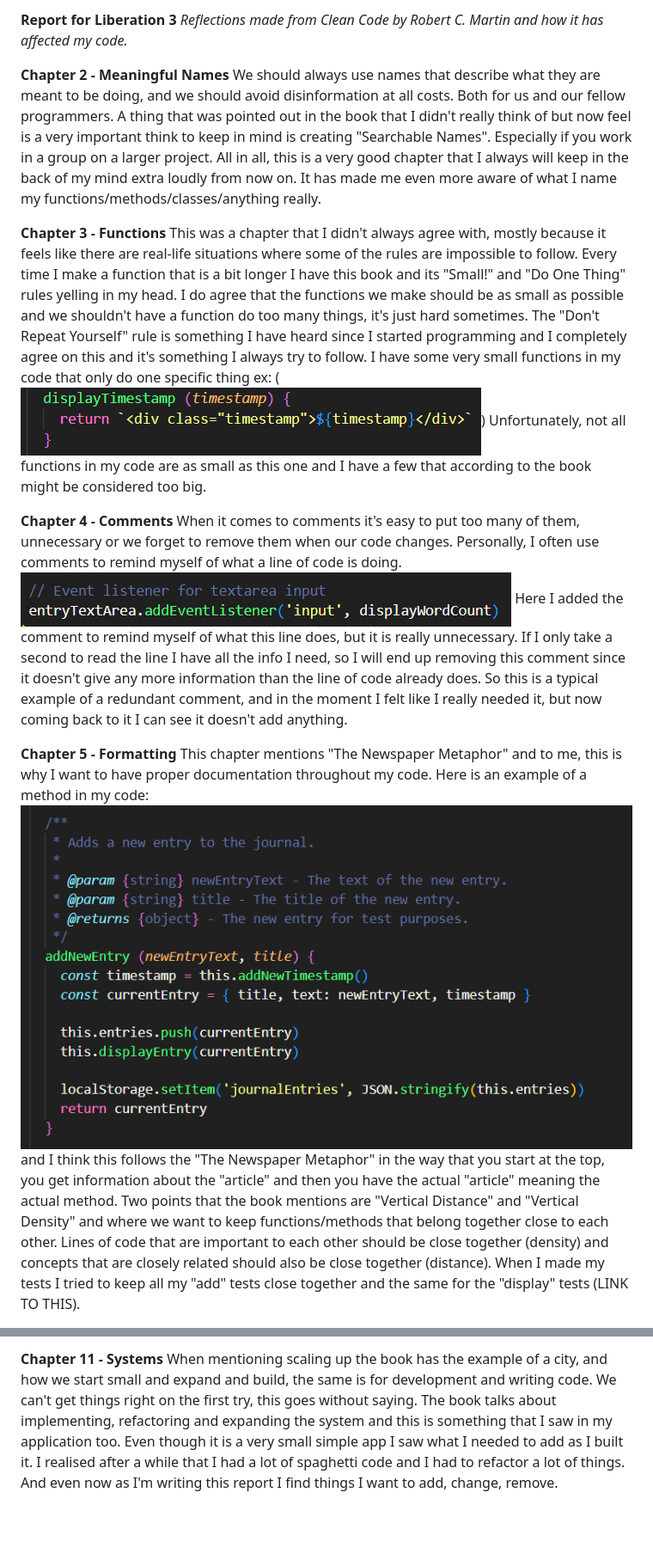
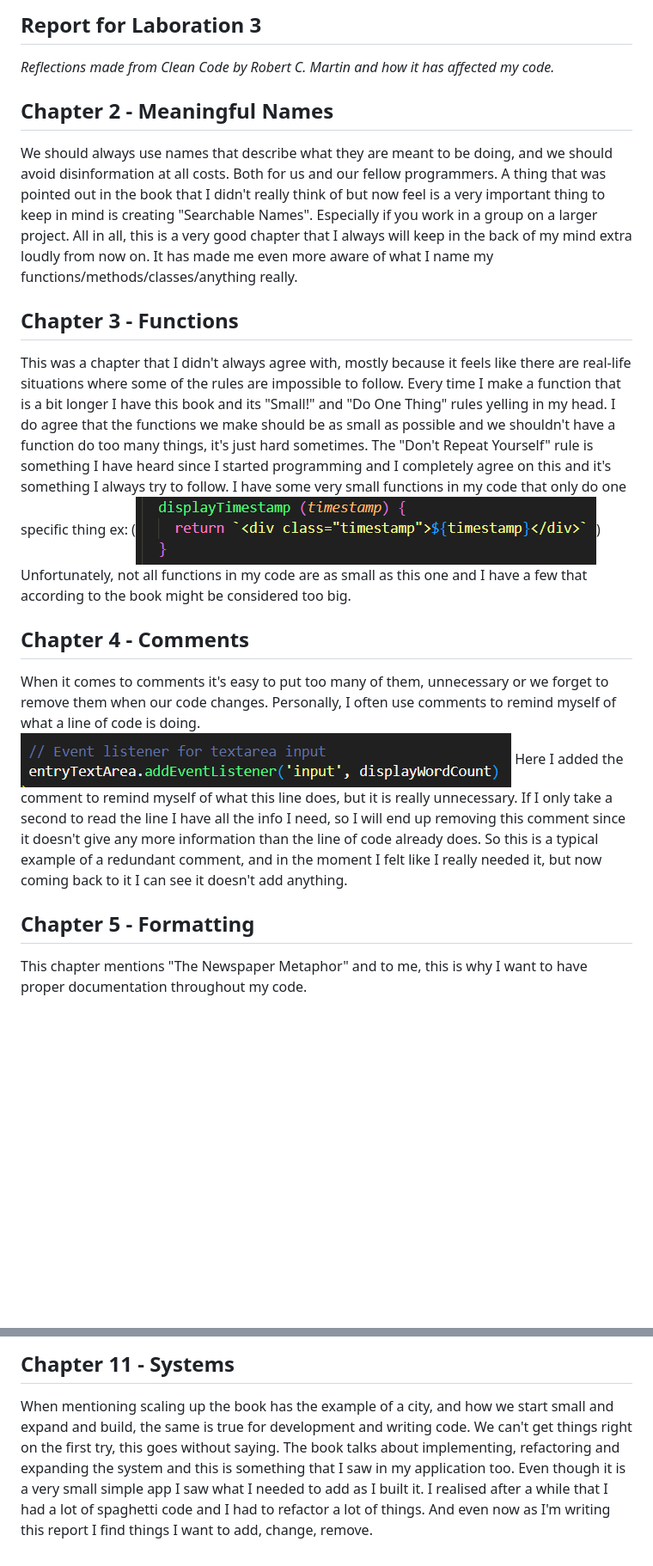
Before and after one commit to CEskilsson/Laboration-2, a Markdown page: reflection-clean-code.md, 2 parts joined by grey strips. Shown at 86% size. Drawn GitHub-style; blank space fills up the shorter version.

```diff
--- a/reflection-clean-code.md
+++ b/reflection-clean-code.md
@@ -1,17 +1,17 @@
 
-**Report for Liberation 3**
+## **Report for Laboration 3**
 *Reflections made from Clean Code by Robert C. Martin and how it has affected my code.*
 
-**Chapter 2 - Meaningful Names**
-We should always use names that describe what they are meant to be doing, and we should avoid disinformation at all costs. Both for us and our fellow programmers. A thing that was pointed out in the book that I didn't really think of but now feel is a very important think to keep in mind is creating "Searchable Names". Especially if you work in a group on a larger project. All in all, this is a very good chapter that I always will keep in the back of my mind extra loudly from now on. It has made me even more aware of what I name my functions/methods/classes/anything really.
+## **Chapter 2 - Meaningful Names**
+We should always use names that describe what they are meant to be doing, and we should avoid disinformation at all costs. Both for us and our fellow programmers. A thing that was pointed out in the book that I didn't really think of but now feel is a very important thing to keep in mind is creating "Searchable Names". Especially if you work in a group on a larger project. All in all, this is a very good chapter that I always will keep in the back of my mind extra loudly from now on. It has made me even more aware of what I name my functions/methods/classes/anything really.
 
-**Chapter 3 - Functions**
+## **Chapter 3 - Functions**
 This was a chapter that I didn't always agree with, mostly because it feels like there are real-life situations where some of the rules are impossible to follow. Every time I make a function that is a bit longer I have this book and its "Small!" and "Do One Thing" rules yelling in my head. I do agree that the functions we make should be as small as possible and we shouldn't have a function do too many things, it's just hard sometimes. The "Don't Repeat Yourself" rule is something I have heard since I started programming and I completely agree on this and it's something I always try to follow. I have some very small functions in my code that only do one specific thing ex: (![displayTimestamp](img/displayTimestamp.png))
 Unfortunately, not all functions in my code are as small as this one and I have a few that according to the book might be considered too big.
 
-**Chapter 4 - Comments**
+## **Chapter 4 - Comments**
 When it comes to comments it's easy to put too many of them, unnecessary or we forget to remove them when our code changes. Personally, I often use comments to remind myself of what a line of code is doing. ![eventListener](img/eventListener.png) Here I added the comment to remind myself of what this line does, but it is really unnecessary. If I only take a second to read the line I have all the info I need, so I will end up removing this comment since it doesn't give any more information than the line of code already does. So this is a typical example of a redundant comment, and in the moment I felt like I really needed it, but now coming back to it I can see it doesn't add anything.
 
-**Chapter 5 - Formatting**
-This chapter mentions "The Newspaper Metaphor" and to me, this is why I want to have proper documentation throughout my code. Here is an example of a method in my code: ![The Newspaper Metaphor](img/NewspaperMethaphor.png) and I think this follows the "The Newspaper Metaphor" in the way that you start at the top, you get information about the "article" and then you have the actual "article" meaning the actual method. Two points that the book mentions are "Vertical Distance" and "Vertical Density" and where we want to keep functions/methods that belong together close to each other. Lines of code that are important to each other should be close together (density) and concepts that are closely related should also be close together (distance). When I made my tests I tried to keep all my "add" tests close together and the same for the "display" tests (LINK TO THIS).
+## **Chapter 5 - Formatting**
+This chapter mentions "The Newspaper Metaphor" and to me, this is why I want to have proper documentation throughout my code.
 
@@ -37,3 +41,3 @@ So, the book has the same philosophy for classes and functions, they should be s
 
-**Chapter 11 - Systems**
-When mentioning scaling up the book has the example of a city, and how we start small and expand and build, the same is for development and writing code. We can't get things right on the first try, this goes without saying. The book talks about implementing, refactoring and expanding the system and this is something that I saw in my application too. Even though it is a very small simple app I saw what I needed to add as I built it. I realised after a while that I had a lot of spaghetti code and I had to refactor a lot of things. And even now as I'm writing this report I find things I want to add, change, remove.
+## **Chapter 11 - Systems**
+When mentioning scaling up the book has the example of a city, and how we start small and expand and build, the same is true for development and writing code. We can't get things right on the first try, this goes without saying. The book talks about implementing, refactoring and expanding the system and this is something that I saw in my application too. Even though it is a very small simple app I saw what I needed to add as I built it. I realised after a while that I had a lot of spaghetti code and I had to refactor a lot of things. And even now as I'm writing this report I find things I want to add, change, remove.
```
Also changed, not shown: other parts of reflection-clean-code.md (+12 -8 lines).
